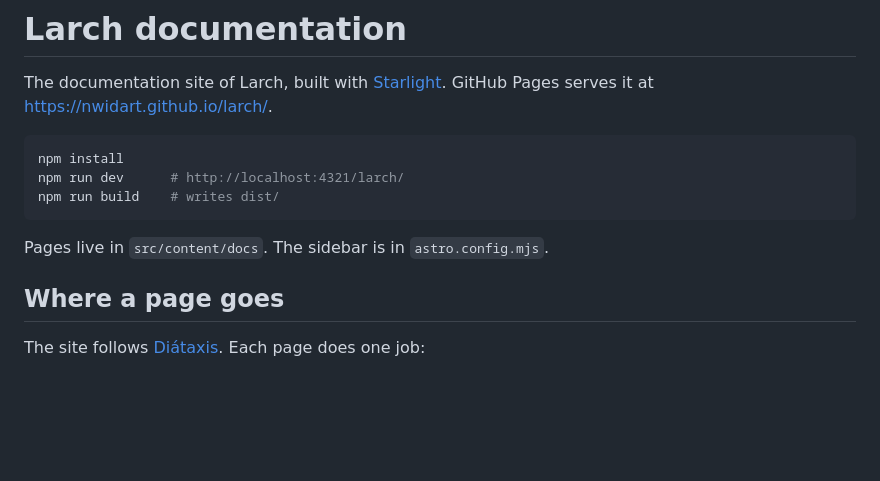
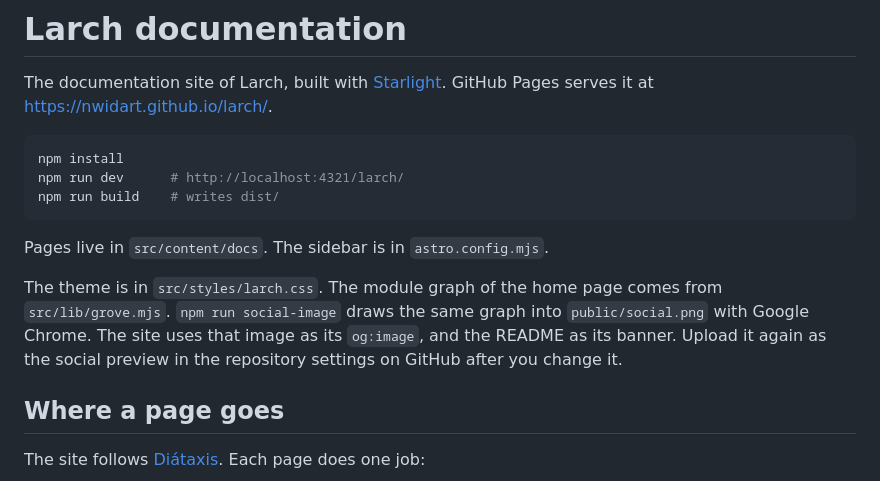
Before and after one commit to nWidart/larch, a Markdown page: docs/README.md, the part around the change. GitHub-like rendering; blank space fills up the shorter version.

Commit message:
Give the docs a Larch theme and a social image
Modules are drawn as larch needle clusters and links as branches; the link
that breaks a rule is a dashed bark-red line. The home page hero and the
social image both render this graph from src/lib/grove.mjs.

- Theme: spruce and lichen palette, larch gold accent, Young Serif headings,
  Schibsted Grotesk body, IBM Plex Mono code, Everforest code blocks.
- New logo and favicon.
- npm run social-image draws public/social.png (1280x640) with Chrome. The
  site uses it as og:image and the README as its banner.

```diff
--- a/docs/README.md
+++ b/docs/README.md
@@ -11,6 +11,11 @@ npm run build    # writes dist/
 
 Pages live in `src/content/docs`. The sidebar is in `astro.config.mjs`.
 
+The theme is in `src/styles/larch.css`. The module graph of the home page comes from `src/lib/grove.mjs`.
+`npm run social-image` draws the same graph into `public/social.png` with Google Chrome. The site uses
+that image as its `og:image`, and the README as its banner. Upload it again as the social preview
+in the repository settings on GitHub after you change it.
+
 ## Where a page goes
 
 The site follows [Diátaxis](https://diataxis.fr/). Each page does one job:
```
Also changed, not shown: README.md (+2 -0 lines), docs/public/social.png (added), 10 other files.
